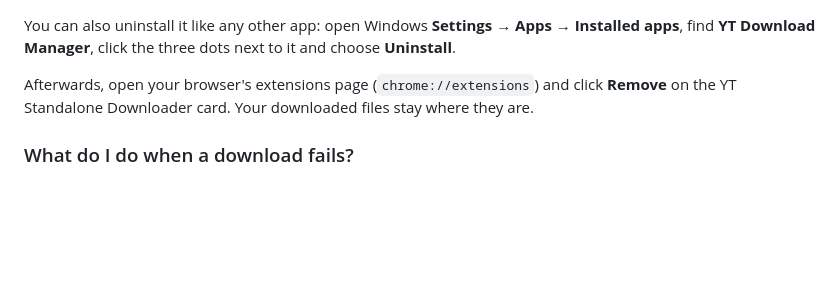
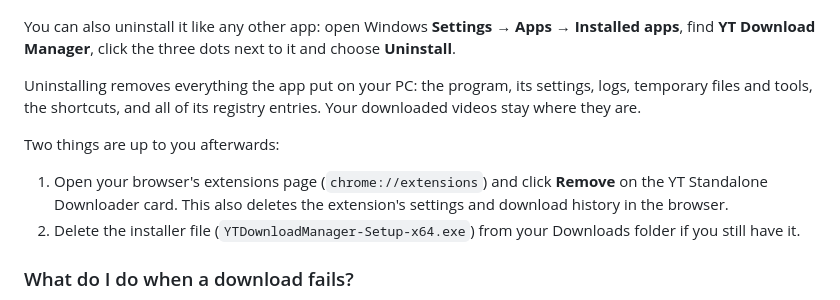
Before and after one commit to NyxiYT/yt-download-manager, a Markdown page: README.md, the part around the change. GitHub-like rendering; blank space fills up the shorter version.

Commit message:
docs: what uninstalling removes

```diff
--- a/README.md
+++ b/README.md
@@ -284,8 +284,14 @@ Open the installer again and click **Uninstall**. It asks once more before it re
 You can also uninstall it like any other app: open Windows **Settings** → **Apps** → **Installed apps**, find
 **YT Download Manager**, click the three dots next to it and choose **Uninstall**.
 
-Afterwards, open your browser's extensions page (`chrome://extensions`) and click **Remove** on the YT Standalone
-Downloader card. Your downloaded files stay where they are.
+Uninstalling removes everything the app put on your PC: the program, its settings, logs, temporary files and
+tools, the shortcuts, and all of its registry entries. Your downloaded videos stay where they are.
+
+Two things are up to you afterwards:
+
+1. Open your browser's extensions page (`chrome://extensions`) and click **Remove** on the YT Standalone
+   Downloader card. This also deletes the extension's settings and download history in the browser.
+2. Delete the installer file (`YTDownloadManager-Setup-x64.exe`) from your Downloads folder if you still have it.
 
 ### What do I do when a download fails?
 
```
